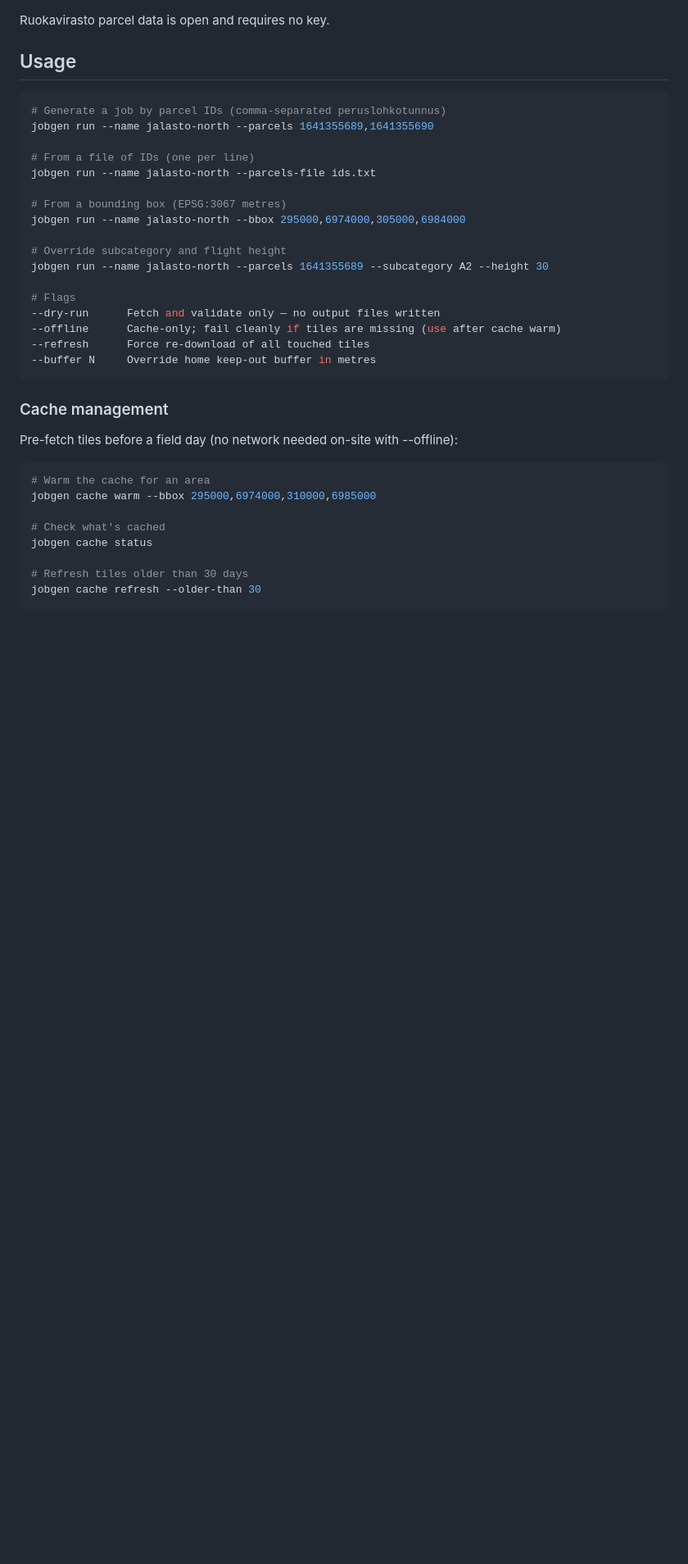
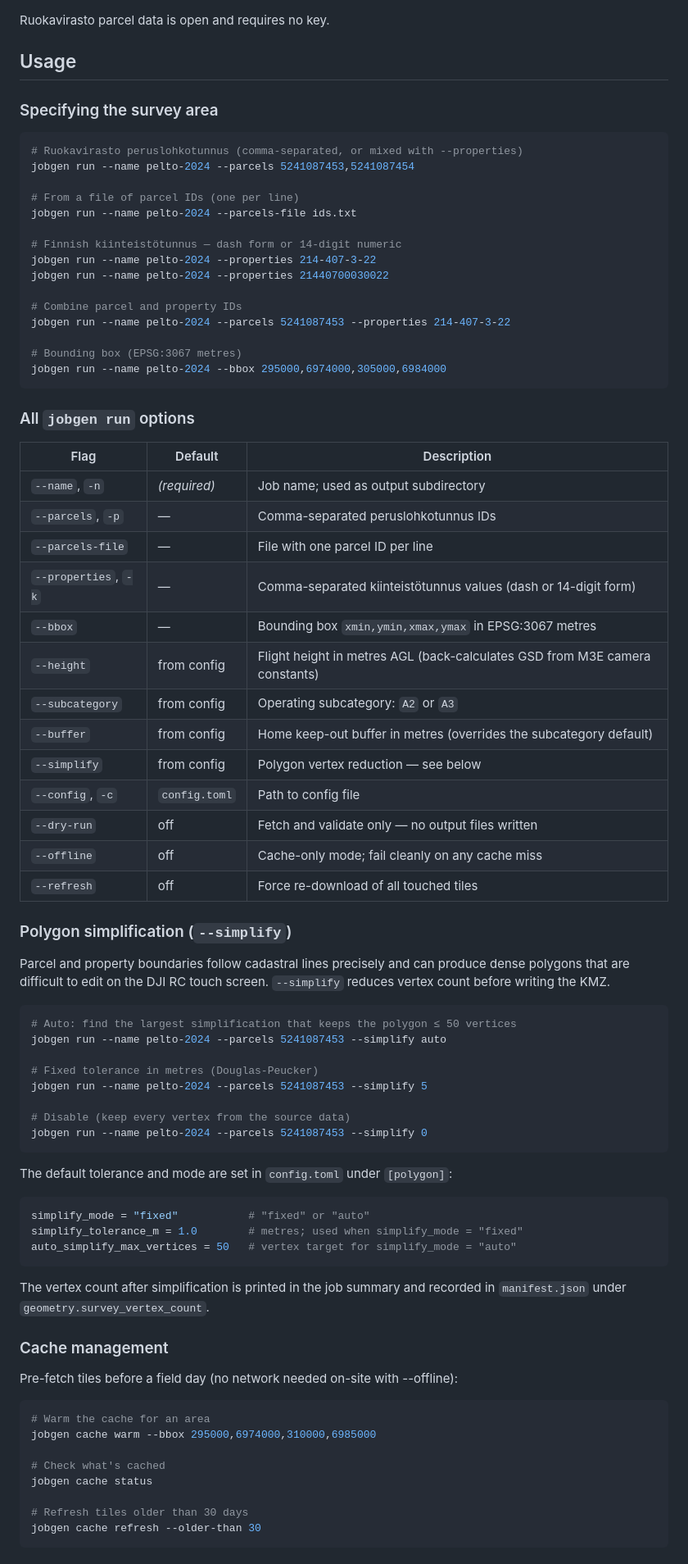
Before and after one commit to SeAMKedu/dkk-flightmanager, a Markdown page: README.md, the part around one of its changes. Shown at 82% size. GitHub-like rendering; blank space fills up the shorter version.

Commit message:
Updated readme with more instructions and disclaimer.

````diff
--- a/README.md
+++ b/README.md
@@ -29,25 +29,71 @@ Ruokavirasto parcel data is open and requires no key.
 
 ## Usage
 
+### Specifying the survey area
+
 ```bash
-# Generate a job by parcel IDs (comma-separated peruslohkotunnus)
-jobgen run --name jalasto-north --parcels 1641355689,1641355690
+# Ruokavirasto peruslohkotunnus (comma-separated, or mixed with --properties)
+jobgen run --name pelto-2024 --parcels 5241087453,5241087454
 
-# From a file of IDs (one per line)
-jobgen run --name jalasto-north --parcels-file ids.txt
+# From a file of parcel IDs (one per line)
+jobgen run --name pelto-2024 --parcels-file ids.txt
 
-# From a bounding box (EPSG:3067 metres)
-jobgen run --name jalasto-north --bbox 295000,6974000,305000,6984000
+# Finnish kiinteistötunnus — dash form or 14-digit numeric
+jobgen run --name pelto-2024 --properties 214-407-3-22
+jobgen run --name pelto-2024 --properties 21440700030022
 
-# Override subcategory and flight height
-jobgen run --name jalasto-north --parcels 1641355689 --subcategory A2 --height 30
+# Combine parcel and property IDs
+jobgen run --name pelto-2024 --parcels 5241087453 --properties 214-407-3-22
 
-# Flags
---dry-run      Fetch and validate only — no output files written
---offline      Cache-only; fail cleanly if tiles are missing (use after cache warm)
---refresh      Force re-download of all touched tiles
---buffer N     Override home keep-out buffer in metres
+# Bounding box (EPSG:3067 metres)
+jobgen run --name pelto-2024 --bbox 295000,6974000,305000,6984000
 ```
+
+### All `jobgen run` options
+
+| Flag | Default | Description |
+|---|---|---|
+| `--name`, `-n` | *(required)* | Job name; used as output subdirectory |
+| `--parcels`, `-p` | — | Comma-separated peruslohkotunnus IDs |
+| `--parcels-file` | — | File with one parcel ID per line |
+| `--properties`, `-k` | — | Comma-separated kiinteistötunnus values (dash or 14-digit form) |
+| `--bbox` | — | Bounding box `xmin,ymin,xmax,ymax` in EPSG:3067 metres |
+| `--height` | from config | Flight height in metres AGL (back-calculates GSD from M3E camera constants) |
+| `--subcategory` | from config | Operating subcategory: `A2` or `A3` |
+| `--buffer` | from config | Home keep-out buffer in metres (overrides the subcategory default) |
+| `--simplify` | from config | Polygon vertex reduction — see below |
+| `--config`, `-c` | `config.toml` | Path to config file |
+| `--dry-run` | off | Fetch and validate only — no output files written |
+| `--offline` | off | Cache-only mode; fail cleanly on any cache miss |
+| `--refresh` | off | Force re-download of all touched tiles |
+
+### Polygon simplification (`--simplify`)
+
+Parcel and property boundaries follow cadastral lines precisely and can produce
+dense polygons that are difficult to edit on the DJI RC touch screen.
+`--simplify` reduces vertex count before writing the KMZ.
+
+```bash
+# Auto: find the largest simplification that keeps the polygon ≤ 50 vertices
+jobgen run --name pelto-2024 --parcels 5241087453 --simplify auto
+
+# Fixed tolerance in metres (Douglas-Peucker)
+jobgen run --name pelto-2024 --parcels 5241087453 --simplify 5
+
+# Disable (keep every vertex from the source data)
+jobgen run --name pelto-2024 --parcels 5241087453 --simplify 0
+```
+
+The default tolerance and mode are set in `config.toml` under `[polygon]`:
+
+```toml
+simplify_mode = "fixed"           # "fixed" or "auto"
+simplify_tolerance_m = 1.0        # metres; used when simplify_mode = "fixed"
+auto_simplify_max_vertices = 50   # vertex target for simplify_mode = "auto"
+```
+
+The vertex count after simplification is printed in the job summary and recorded
+in `manifest.json` under `geometry.survey_vertex_count`.
 
 ### Cache management
 
````
Also changed, not shown: other parts of README.md (+25 -2 lines).
